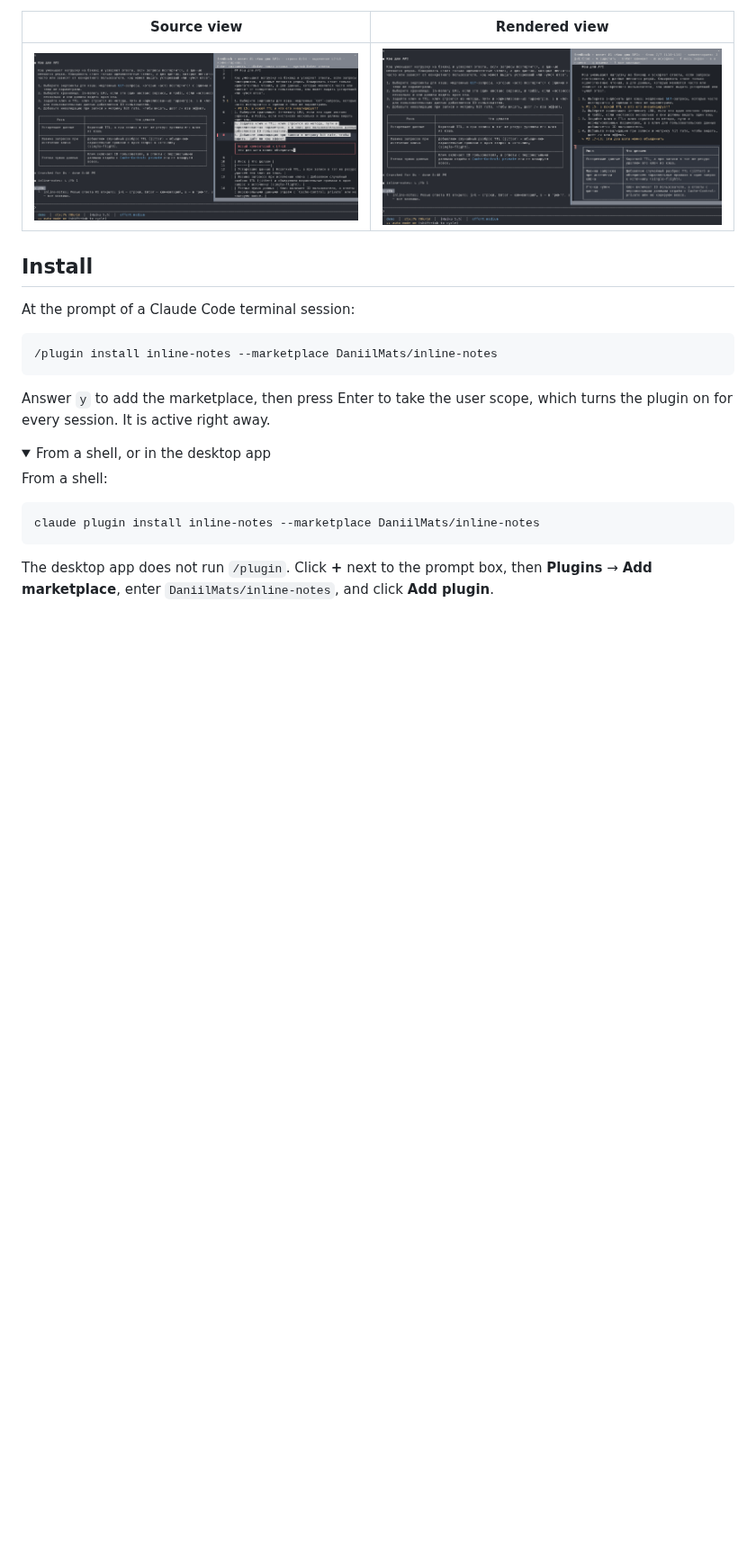
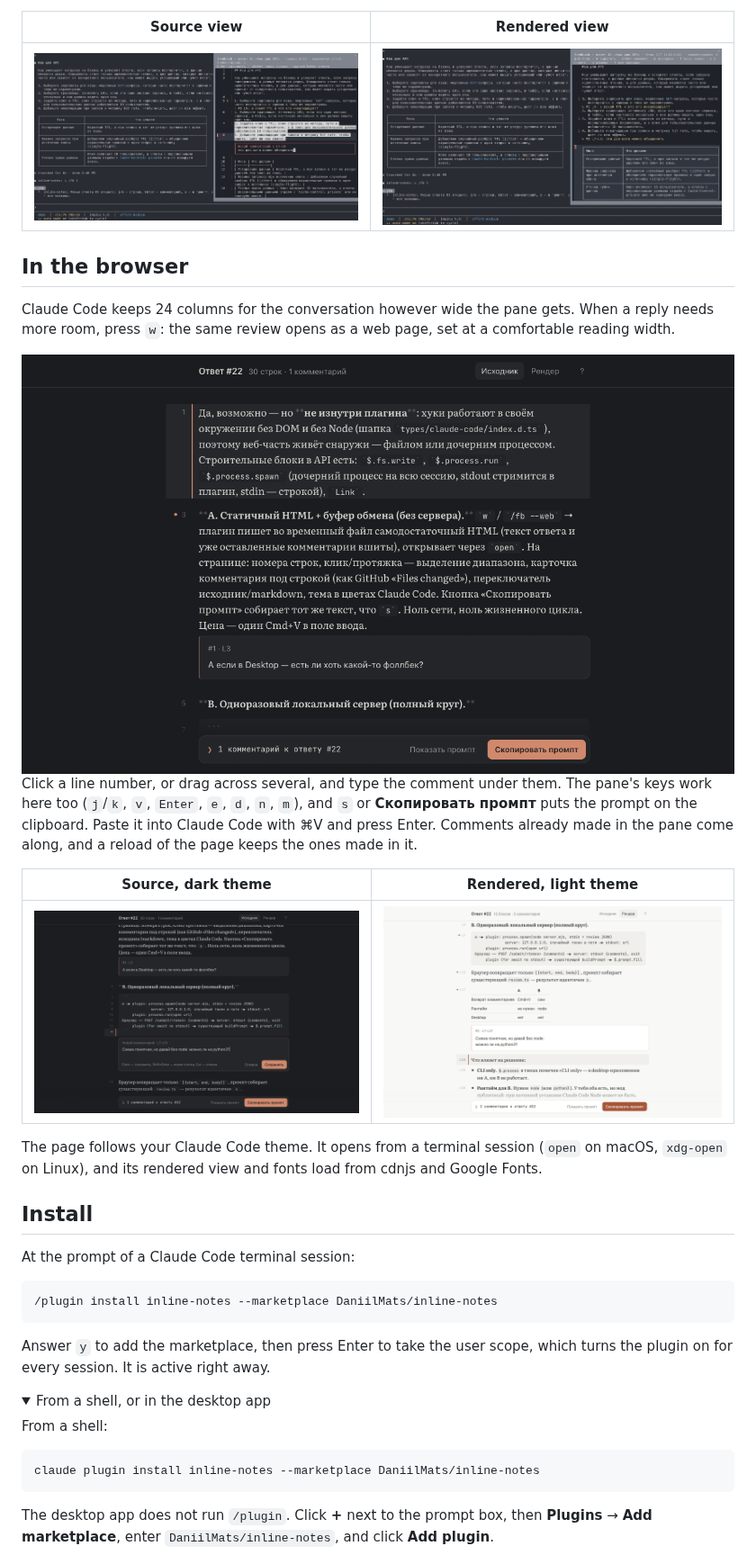
Before and after one commit to DaniilMats/inline-notes, a Markdown page: README.md, the part around one of its changes. Shown at 90% size. Rendered like a GitHub page; pictures changed too: assets/web-demo.gif (added), assets/web-rendered.png (added), assets/web-source.png (added); folded sections open; blank space fills up the shorter version.

```diff
--- a/README.md
+++ b/README.md
@@ -33,6 +34,20 @@ A long answer from Claude rarely needs one reply. It needs ten small ones: *this
 | Source view | Rendered view |
 | --- | --- |
 | <img src="assets/source.png" alt="Source view: numbered lines, a comment being typed under a selected range"> | <img src="assets/rendered.png" alt="Rendered view: Markdown blocks with a table, comments under their blocks"> |
+
+## In the browser
+
+Claude Code keeps 24 columns for the conversation however wide the pane gets. When a reply needs more room, press `w`: the same review opens as a web page, set at a comfortable reading width.
+
+<img src="assets/web-demo.gif" alt="The review in a browser: dragging across line numbers to comment on a code block, switching to rendered Markdown, copying the prompt" width="100%">
+
+Click a line number, or drag across several, and type the comment under them. The pane's keys work here too (`j`/`k`, `v`, `Enter`, `e`, `d`, `n`, `m`), and `s` or **Скопировать промпт** puts the prompt on the clipboard. Paste it into Claude Code with ⌘V and press Enter. Comments already made in the pane come along, and a reload of the page keeps the ones made in it.
+
+| Source, dark theme | Rendered, light theme |
+| --- | --- |
+| <img src="assets/web-source.png" alt="Browser source view: a comment being typed under a selected code block"> | <img src="assets/web-rendered.png" alt="Browser rendered view in the light theme: a table and a comment under its block"> |
+
+The page follows your Claude Code theme. It opens from a terminal session (`open` on macOS, `xdg-open` on Linux), and its rendered view and fonts load from cdnjs and Google Fonts.
 
 ## Install
 
```
Also changed, not shown: other parts of README.md (+5 -1 lines), CHANGELOG.md (+5 -0 lines), README.ru.md (+19 -1 lines), 8 other files.
